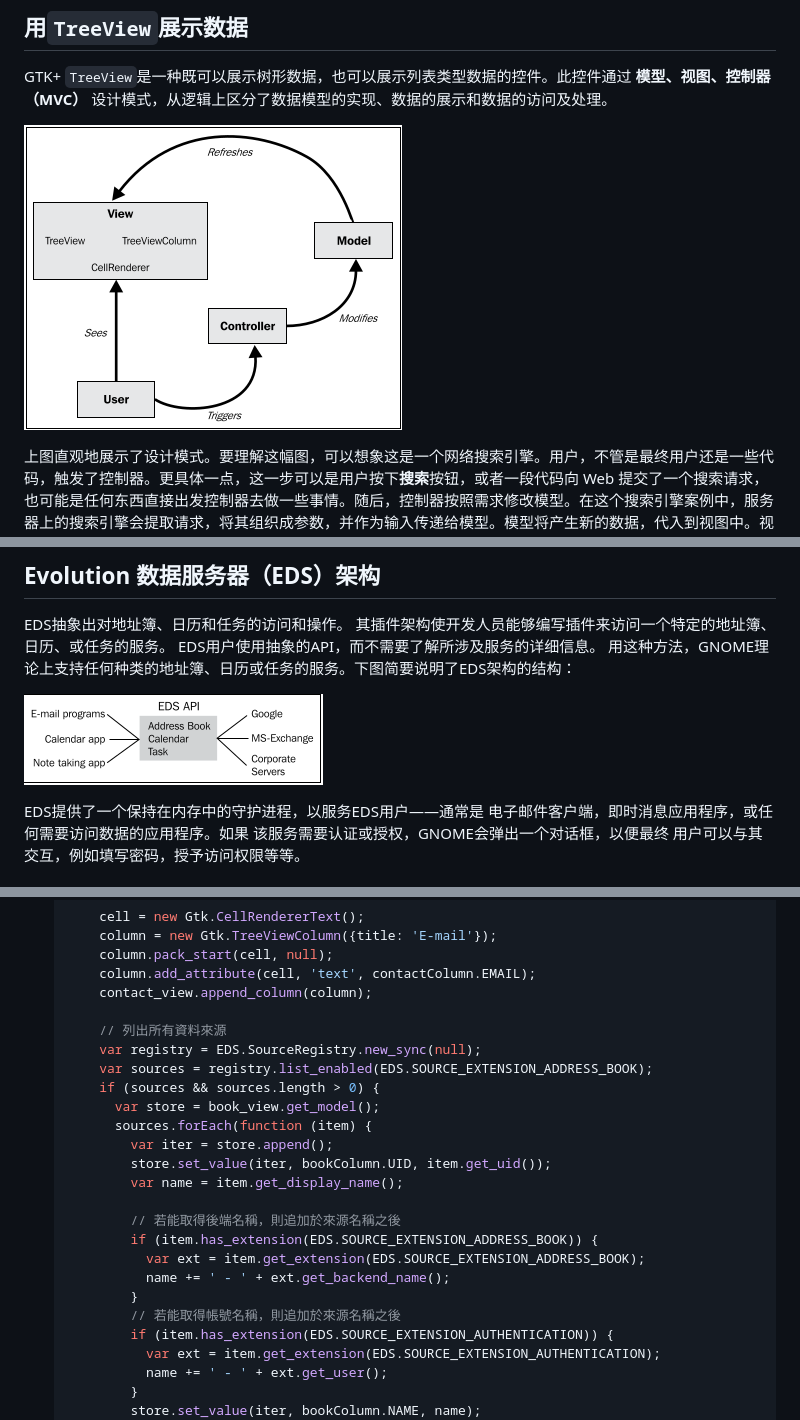
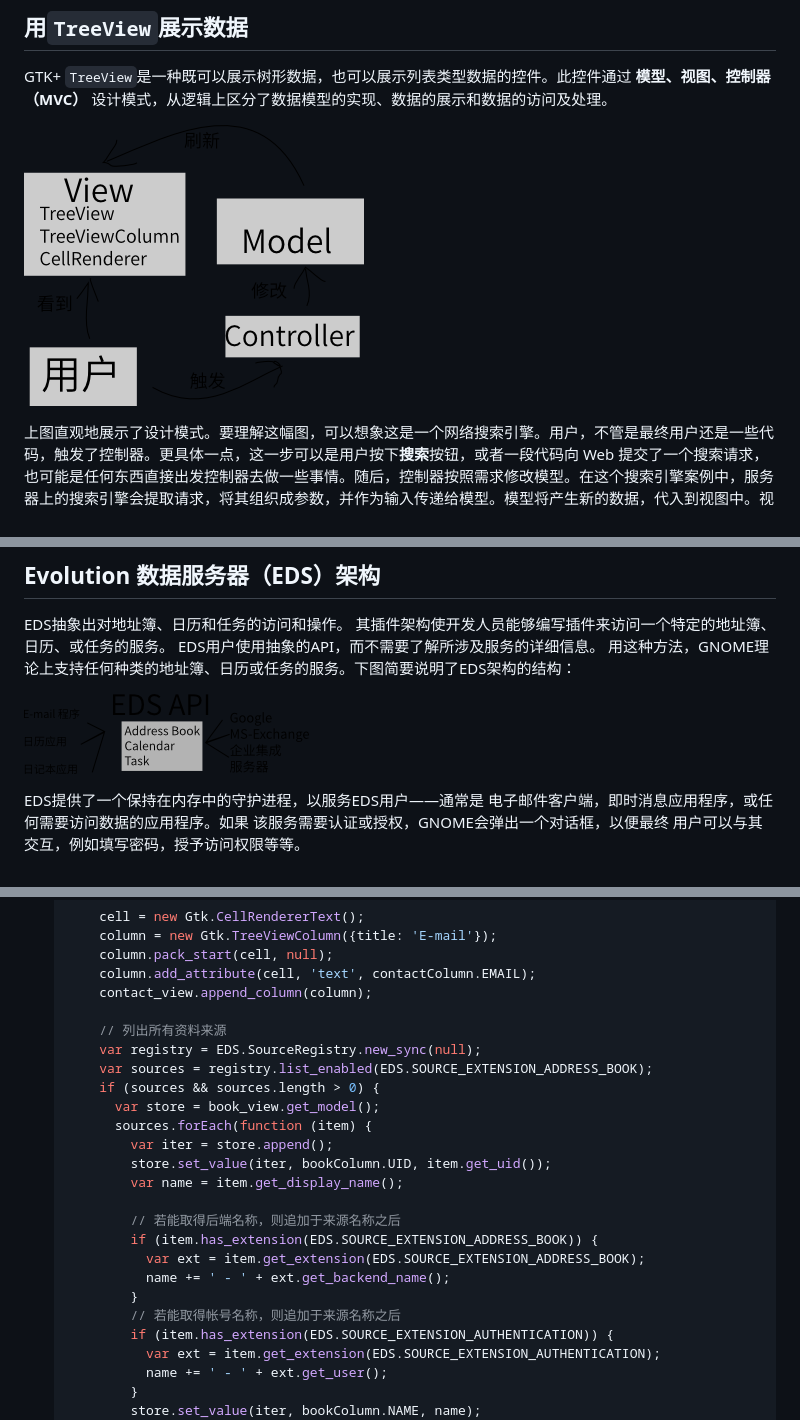
Before and after one commit to netarmy/gnome3-app-book, a Markdown page: contents/1-chapter8.md, 3 parts joined by grey strips. Rendered like a GitHub page; pictures changed too: contents/img/8-1.png, contents/img/8-4.png.

```diff
--- a/contents/1-chapter8.md
+++ b/contents/1-chapter8.md
@@ -431,7 +431,7 @@ EDS提供了一个保持在内存中的守护进程，以服务EDS用户——
         column.add_attribute(cell, 'text', contactColumn.EMAIL);
         contact_view.append_column(column);
 
-        // 列出所有資料來源
+        // 列出所有资料来源
         var registry = EDS.SourceRegistry.new_sync(null);
         var sources = registry.list_enabled(EDS.SOURCE_EXTENSION_ADDRESS_BOOK);
         if (sources && sources.length > 0) {
@@ -441,12 +441,12 @@ EDS提供了一个保持在内存中的守护进程，以服务EDS用户——
             store.set_value(iter, bookColumn.UID, item.get_uid());
             var name = item.get_display_name();
 
-            // 若能取得後端名稱，則追加於來源名稱之後
+            // 若能取得后端名称，则追加于来源名称之后
             if (item.has_extension(EDS.SOURCE_EXTENSION_ADDRESS_BOOK)) {
               var ext = item.get_extension(EDS.SOURCE_EXTENSION_ADDRESS_BOOK);
               name += ' - ' + ext.get_backend_name();
             }
-            // 若能取得帳號名稱，則追加於來源名稱之後
+            // 若能取得帐号名称，则追加于来源名称之后
             if (item.has_extension(EDS.SOURCE_EXTENSION_AUTHENTICATION)) {
               var ext = item.get_extension(EDS.SOURCE_EXTENSION_AUTHENTICATION);
               name += ' - ' + ext.get_user();
```
Also changed, not shown: other parts of contents/1-chapter8.md (+10 -10 lines), 2 other files.
